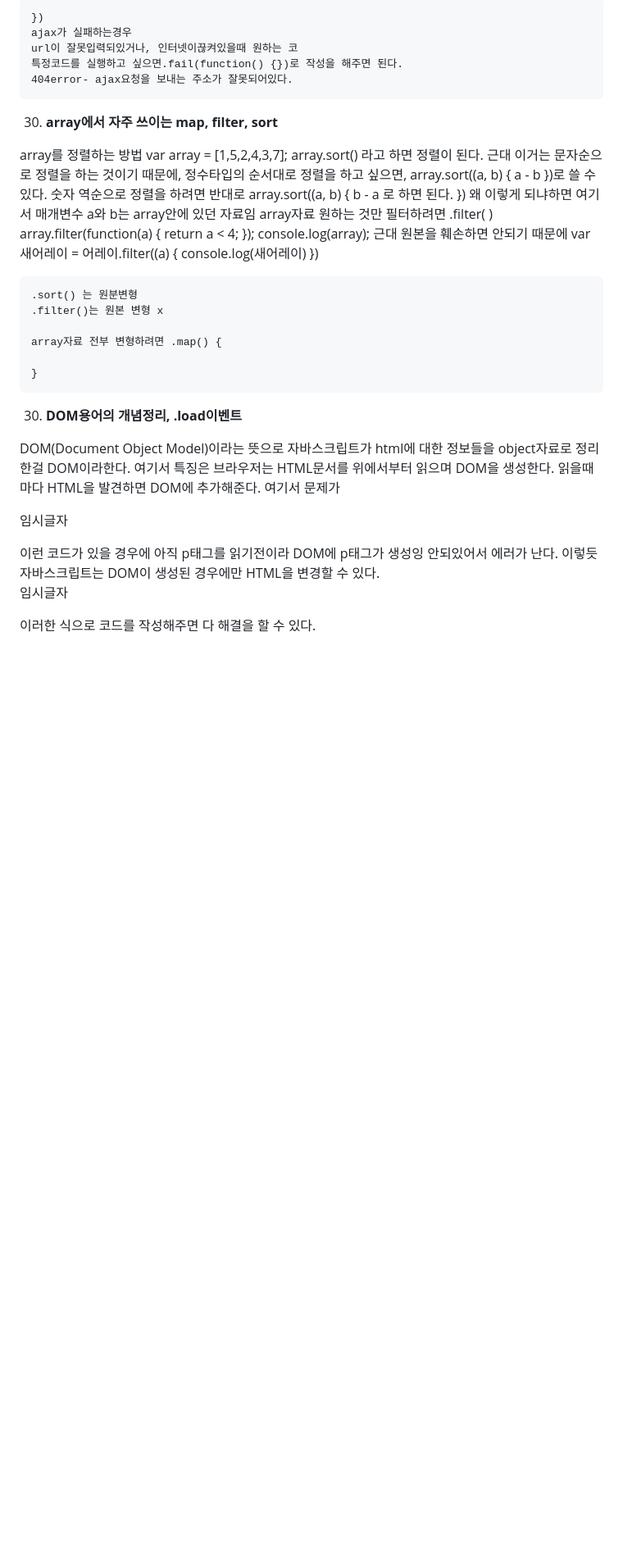
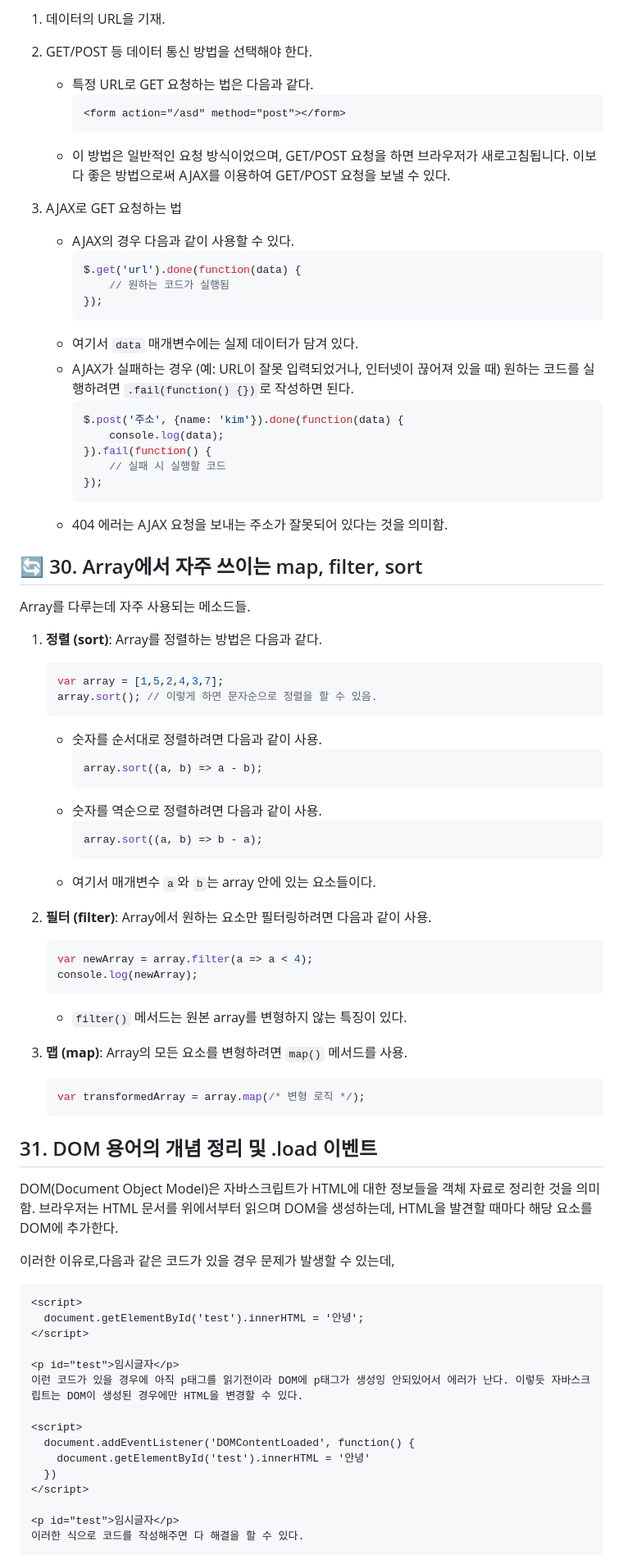
Before and after one commit to yonghwane/js-practice, a Markdown page: README.md, the part around one of its changes. Shown at 82% size. Rendered like a GitHub page; blank space fills up the shorter version.

````diff
--- a/README.md
+++ b/README.md
@@ -341,49 +331,70 @@ form.submit()
 
-    })
-    ajax가 실패하는경우
-    url이 잘못입력되있거나, 인터넷이끊켜있을때 원하는 코
-    특정코드를 실행하고 싶으면.fail(function() {})로 작성을 해주면 된다.
-    404error- ajax요청을 보내는 주소가 잘못되어있다.
+1. 데이터의 URL을 기재.
+2. GET/POST 등 데이터 통신 방법을 선택해야 한다.
+    - 특정 URL로 GET 요청하는 법은 다음과 같다.
+        ```html
+        <form action="/asd" method="post"></form>
+        ```
+    - 이 방법은 일반적인 요청 방식이었으며, GET/POST 요청을 하면 브라우저가 새로고침됩니다. 이보다 좋은 방법으로써 AJAX를 이용하여 GET/POST 요청을 보낼 수 있다.
 
-30. **array에서 자주 쓰이는 map, filter, sort**
+3. AJAX로 GET 요청하는 법
+    - AJAX의 경우 다음과 같이 사용할 수 있다.
+        ```javascript
+        $.get('url').done(function(data) {
+            // 원하는 코드가 실행됨
+        });
+        ```
+    - 여기서 `data` 매개변수에는 실제 데이터가 담겨 있다.
+    - AJAX가 실패하는 경우 (예: URL이 잘못 입력되었거나, 인터넷이 끊어져 있을 때) 원하는 코드를 실행하려면 `.fail(function() {})`로 작성하면 된다.
+        ```javascript
+        $.post('주소', {name: 'kim'}).done(function(data) {
+            console.log(data);
+        }).fail(function() {
+            // 실패 시 실행할 코드
+        });
+        ```
+    - 404 에러는 AJAX 요청을 보내는 주소가 잘못되어 있다는 것을 의미함.
 
-  array를 정렬하는 방법
-  var array = [1,5,2,4,3,7];
-  array.sort() 라고 하면 정렬이 된다. 근대 이거는 문자순으로 정렬을 하는 것이기 때문에, 정수타입의  순서대로 정렬을 하고 싶으면,
-  array.sort((a, b) {
-    a - b
-    })로 쓸 수 있다.
-  숫자 역순으로 정렬을 하려면 반대로
-  array.sort((a, b) {
-    b - a 로 하면 된다.
-  })
-    왜 이렇게 되냐하면  여기서 매개변수 a와 b는
-    array안에 있던 자료임
-    array자료 원하는 것만 필터하려면 .filter(
-    )
-    array.filter(function(a) {
-      return a < 4;
-    });
-    console.log(array);
-    근대 원본을 훼손하면 안되기 때문에
-    var 새어레이 = 어레이.filter((a)  {
-      console.log(새어레이)
-    })
+## 🔄 30. Array에서 자주 쓰이는 map, filter, sort
 
-    .sort() 는 원분변형
-    .filter()는 원본 변형 x
+Array를 다루는데 자주 사용되는 메소드들.
 
-    array자료 전부 변형하려면 .map() {
+1. **정렬 (sort)**: Array를 정렬하는 방법은 다음과 같다.
+    ```javascript
+    var array = [1,5,2,4,3,7];
+    array.sort(); // 이렇게 하면 문자순으로 정렬을 할 수 있음.
+    ```
+    - 숫자를 순서대로 정렬하려면 다음과 같이 사용.
+        ```javascript
+        array.sort((a, b) => a - b);
+        ```
+    - 숫자를 역순으로 정렬하려면 다음과 같이 사용.
+        ```javascript
+        array.sort((a, b) => b - a);
+        ```
+    - 여기서 매개변수 `a`와 `b`는 array 안에 있는 요소들이다.
 
-    }
+2. **필터 (filter)**: Array에서 원하는 요소만 필터링하려면 다음과 같이 사용.
+    ```javascript
+    var newArray = array.filter(a => a < 4);
+    console.log(newArray);
+    ```
+    - `filter()` 메서드는 원본 array를 변형하지 않는 특징이 있다.
 
-30. **DOM용어의 개념정리, .load이벤트**
+3. **맵 (map)**: Array의 모든 요소를 변형하려면 `map()` 메서드를 사용.
+    ```javascript
+    var transformedArray = array.map(/* 변형 로직 */);
+    ```
 
-DOM(Document Object Model)이라는 뜻으로
-  자바스크립트가 html에 대한 정보들을 object자료로 정리한걸 DOM이라한다.
-여기서 특징은 브라우저는 HTML문서를 위에서부터 읽으며 DOM을 생성한다. 읽을때 마다 HTML을 발견하면 DOM에 추가해준다. 여기서 문제가
+## 31. DOM 용어의 개념 정리 및 .load 이벤트
+
+DOM(Document Object Model)은 자바스크립트가 HTML에 대한 정보들을 객체 자료로 정리한 것을 의미함.
+브라우저는 HTML 문서를 위에서부터 읽으며 DOM을 생성하는데, HTML을 발견할 때마다 해당 요소를 DOM에 추가한다.
+
+이러한 이유로,다음과 같은 코드가 있을 경우 문제가 발생할 수 있는데,
+```html
 <script>
-  document.getElementById('test').innerHTML = '안녕'
+  document.getElementById('test').innerHTML = '안녕';
 </script>
 
 <p id="test">임시글자</p>
@@ -397,4 +408,5 @@ DOM(Document Object Model)이라는 뜻으로
 
 <p id="test">임시글자</p>
 이러한 식으로 코드를 작성해주면 다 해결을 할 수 있다.
+```
 
````
Also changed, not shown: other parts of README.md (+141 -159 lines).
